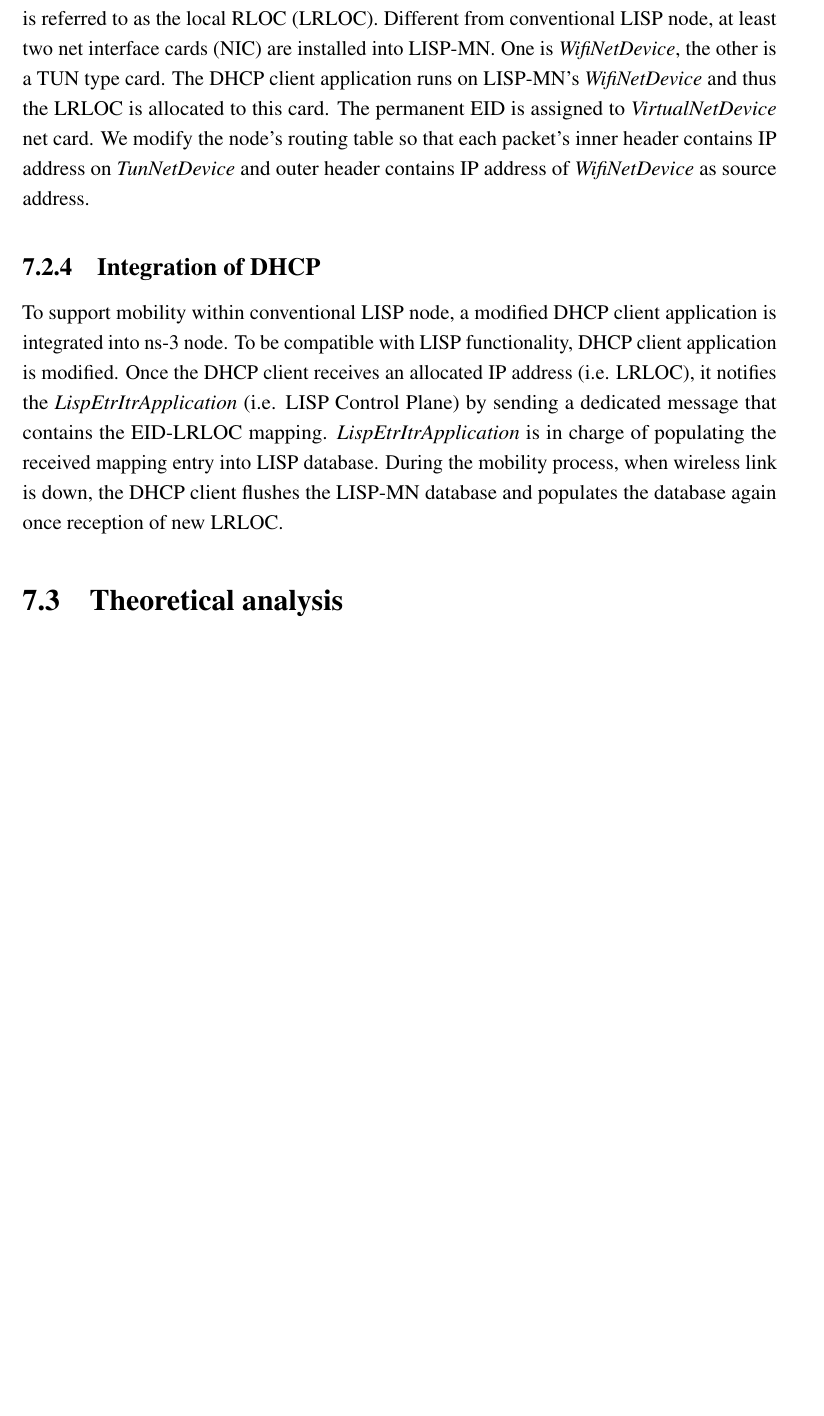
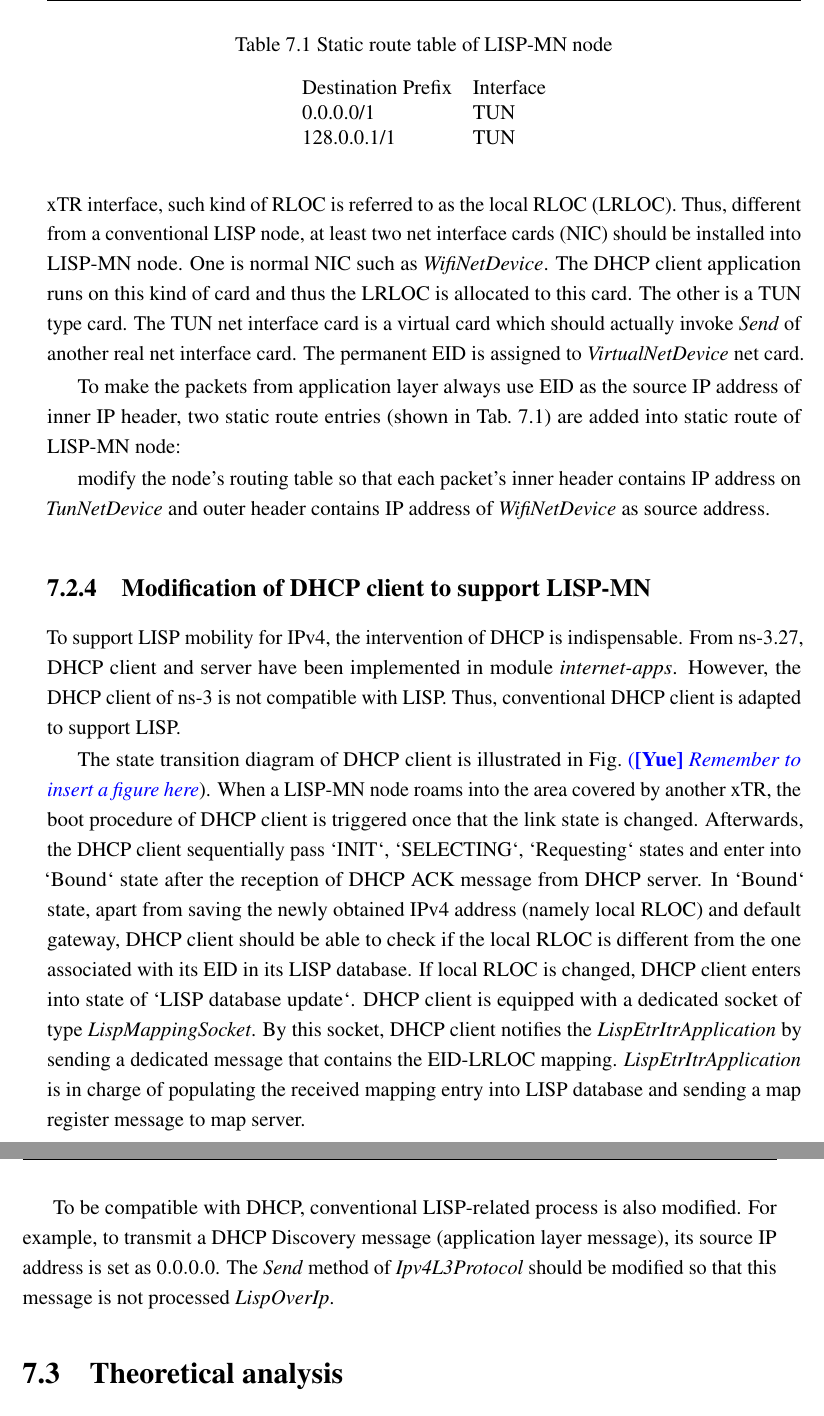
Before and after one commit to SeleneLI/YueLI_thesis, a LaTeX thesis (thesis.tex, which reads Chapter7/chapter7.tex): part of page 126 of 152 before the commit and two parts of pages 127 and 128 of 154 after it, the two joined at a grey line, cut at the place of the change, the shorter picture padded with empty space. Compiled offline with pdfLaTeX.

Commit message:
In this commit, LISP control plane is finished.

```diff
--- a/Chapter7/chapter7.tex
+++ b/Chapter7/chapter7.tex
@@ -104,19 +114,37 @@ A node that runs a \emph{MapServer} application is the MS in a LISP-supported ne
 %-< SUB SECTION >--------------------------------------------------------------------
 \subsection{Integration of TUN net interface card}
 \label{subsec:tundevice}
-To support mobility, LISP-MN actually can be regarded as a small LISP-Site, in which xTR functionalities and DHCP service are implemented, as well as configured address of MR and MS. As a LISP-MN node, it has a static permanent EID and dynamic RLOC assigned by the DHCP server. To differentiate with conventional RLOC of xTR interface, such kind of RLOC is referred to as the local RLOC (LRLOC). Different from conventional LISP node, at least two net interface cards (NIC) are installed into LISP-MN. One is \emph{WifiNetDevice}, the other is a TUN type card. The DHCP client application runs on LISP-MN's \emph{WifiNetDevice} and thus the LRLOC is allocated to this card. The permanent EID is assigned to \emph{VirtualNetDevice} net card. We modify the node's routing table so that each packet's inner header contains IP address on \emph{TunNetDevice} and outer header contains IP address of \emph{WifiNetDevice} as source address.
+To support mobility, LISP-MN actually can be regarded as a small LISP-Site. The xTR functionalities and DHCP service should be implemented on LISP-MN node. The address of MR and MS should be configured. As a LISP-MN node, it has a static permanent EID and dynamic RLOC assigned by the DHCP server. To differentiate with conventional RLOC of xTR interface, such kind of RLOC is referred to as the local RLOC (LRLOC). Thus, different from a conventional LISP node, at least two net interface cards (NIC) should be installed into LISP-MN node. One is normal NIC such as~\emph{WifiNetDevice}. The DHCP client application runs on this kind of card and thus the LRLOC is allocated to this card. The other is a TUN type card. The TUN net interface card is a virtual card which should actually invoke~\emph{Send} of another real net interface card. The permanent EID is assigned to \emph{VirtualNetDevice} net card.
+
+To make the packets from application layer always use EID as the source IP address of inner IP header, two static route entries (shown in Tab.~\ref{tab:static-route-table}) are added into static route of LISP-MN node:
+\begin{table}[]
+	\centering
+	\caption{Static route table of LISP-MN node}
+	\label{tab:static-route-table}
+	\begin{tabular}{ll}
+		Destination Prefix & Interface \\
+		0.0.0.0/1          & TUN       \\
+		128.0.0.1/1        & TUN
+	\end{tabular}
+\end{table}
+
+modify the node's routing table so that each packet's inner header contains IP address on \emph{TunNetDevice} and outer header contains IP address of \emph{WifiNetDevice} as source address.
 
 %-< SUB SECTION >--------------------------------------------------------------------
-\subsection{Integration of DHCP}
+\subsection{Modification of DHCP client to support LISP-MN}
 \label{subsec:DHCP}
 %\begin{itemize}
 %    \item LISP-MN, in case of IPv4, need the intervention of DHCP procedure
 %    \item The current version of DHCPv4 is not compatible with LISP
 %    \item Implementation of LISP-compatible DHCPv4 based on conventional DHCPv4
 %\end{itemize}
-To support mobility within conventional LISP node, a modified DHCP client application is integrated into ns-3 node. To be compatible with LISP functionality, DHCP client application is modified. Once the DHCP client receives an allocated IP address (i.e. LRLOC), it notifies the \emph{LispEtrItrApplication} (i.e. LISP Control Plane) by sending a dedicated message that contains the EID-LRLOC mapping. \emph{LispEtrItrApplication} is in charge of populating the received mapping entry into LISP database. During the mobility process, when wireless link is down, the DHCP client flushes the LISP-MN database and populates the database again once reception of new LRLOC.
+To support LISP mobility for IPv4, the intervention of DHCP is indispensable. From ns-3.27, DHCP client and server have been implemented in module \emph{internet-apps}. However, the DHCP client of ns-3 is not compatible with LISP. Thus, conventional DHCP client is adapted to support LISP.
 
-% To support DHCP, conventional LISP-related process is also modified. For example, to transmit a DHCP Discovery message (application layer message), its source IP address is set as $0.0.0.0$. This message should be not processed by and should not passed to \emph{LispOutput} in \emph{LispOverIp}.
+The state transition diagram of DHCP client is illustrated in Fig.~{\yue{Remember to insert a figure here}. When a LISP-MN node roams into the area covered by another xTR, the boot procedure of DHCP client is triggered once that the link state is changed. Afterwards, the DHCP client sequentially pass `INIT`, `SELECTING`, `Requesting` states and enter into `Bound` state after the reception of DHCP ACK message from DHCP server.
+In `Bound` state, apart from saving the newly obtained IPv4 address (namely local RLOC) and default gateway, DHCP client should be able to check if the local RLOC is different from the one associated with its EID in its LISP database.
+If local RLOC is changed, DHCP client enters into state of `LISP database update`. DHCP client is equipped with a dedicated socket of type \emph{LispMappingSocket}. By this socket, DHCP client notifies the \emph{LispEtrItrApplication} by sending a dedicated message that contains the EID-LRLOC mapping. \emph{LispEtrItrApplication} is in charge of populating the received mapping entry into LISP database and sending a map register message to map server.
+
+To be compatible with DHCP, conventional LISP-related process is also modified. For example, to transmit a DHCP Discovery message (application layer message), its source IP address is set as $0.0.0.0$. The \emph{Send} method of \emph{Ipv4L3Protocol} should be modified so that this message is not processed \emph{LispOverIp}.
 
 
 %-< SECTION >--------------------------------------------------------------------
```
Also changed, not shown: References/references.bib (+8 -0 lines), Chapter7/chapter7.tex (22 more changed lines), 1 other file.
